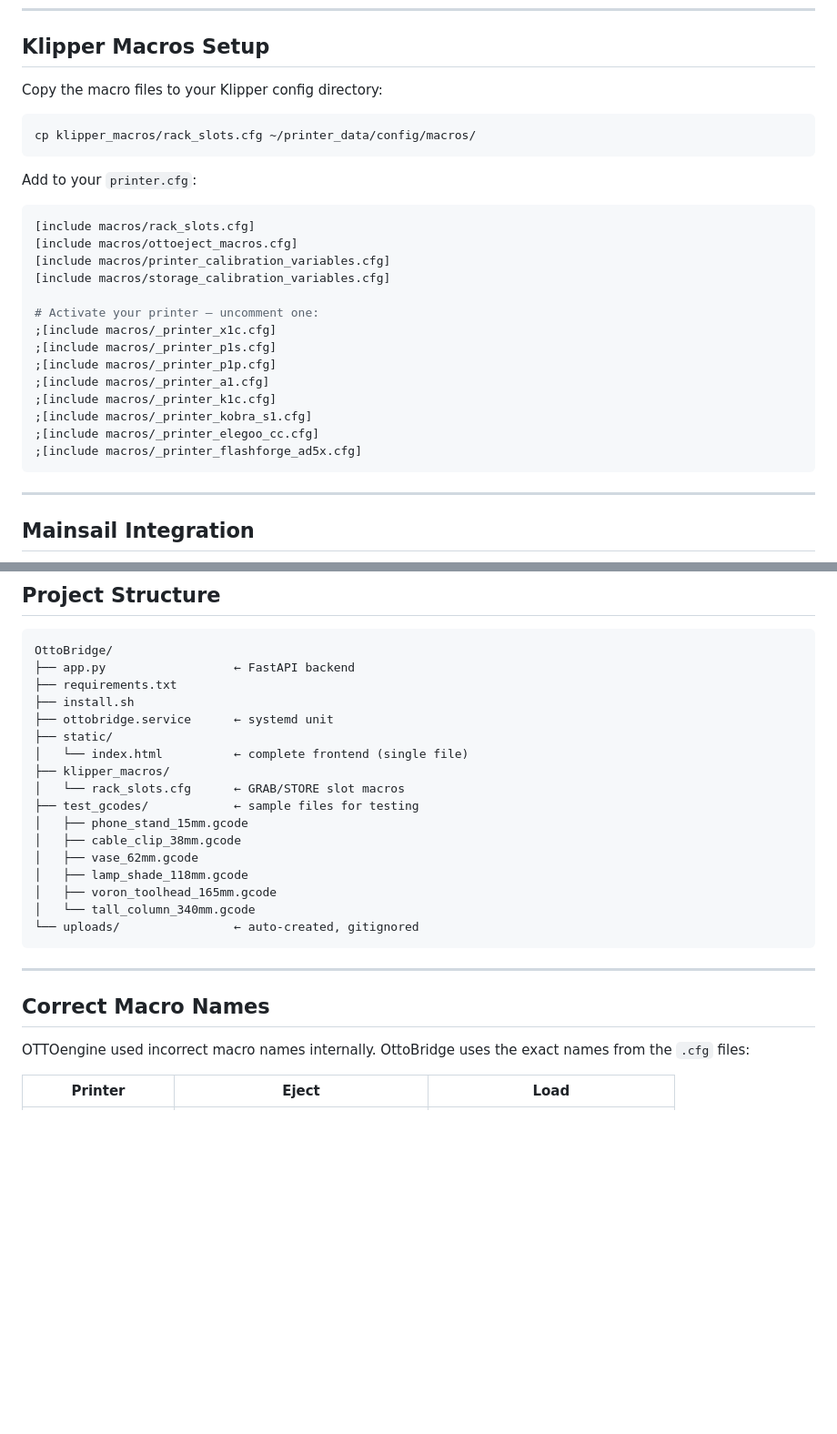
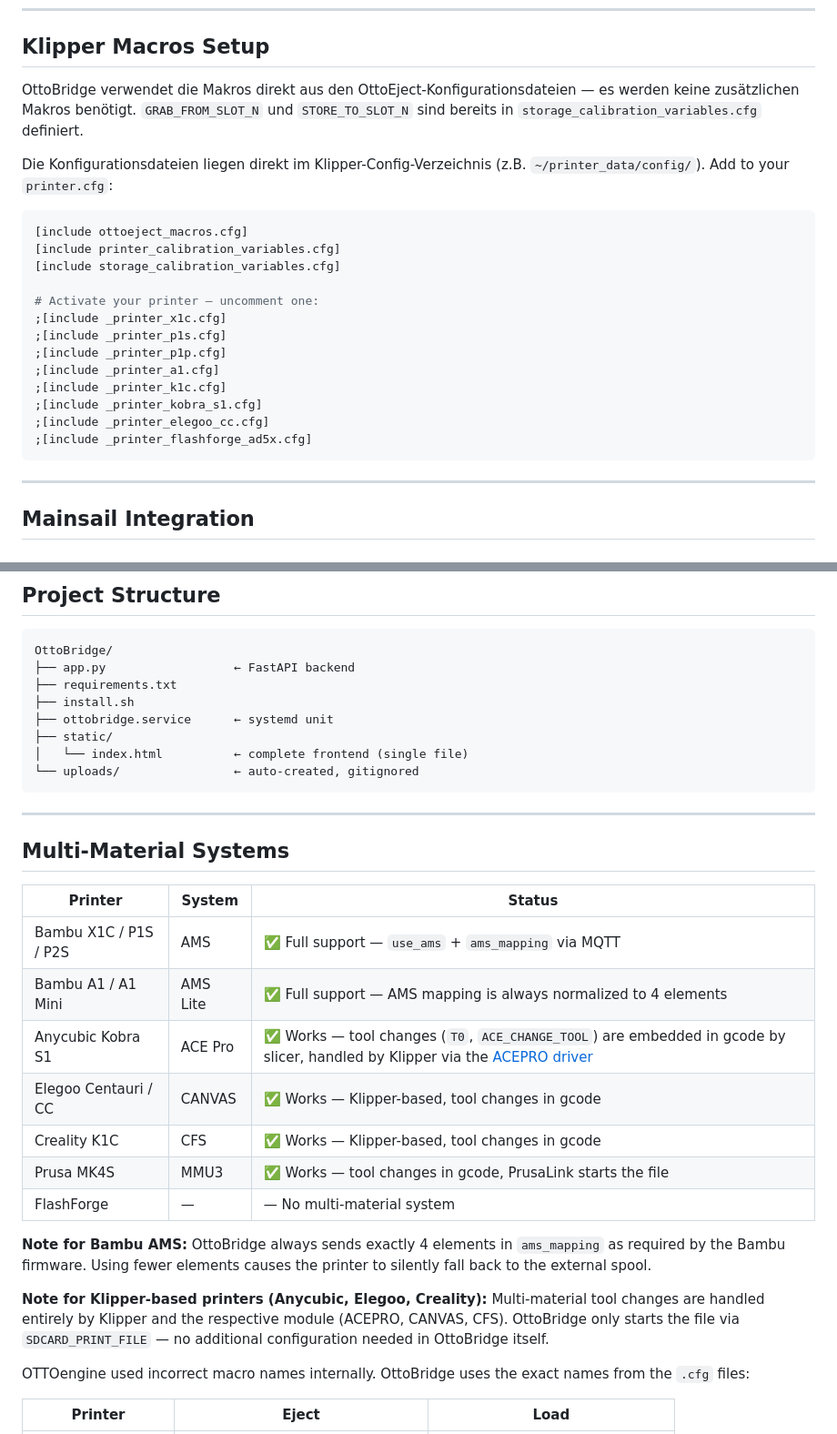
Before and after one commit to repraph/OttoBridge, a Markdown page: README.md, 2 parts joined by grey strips. Shown at 91% size. Drawn GitHub-style; blank space fills up the shorter version.

````diff
--- a/README.md
+++ b/README.md
@@ -78,29 +80,24 @@ venv/bin/uvicorn app:app --host 0.0.0.0 --port 8080 --workers 1
 
 ## Klipper Macros Setup
 
-Copy the macro files to your Klipper config directory:
+OttoBridge verwendet die Makros direkt aus den OttoEject-Konfigurationsdateien — es werden keine zusätzlichen Makros benötigt. `GRAB_FROM_SLOT_N` und `STORE_TO_SLOT_N` sind bereits in `storage_calibration_variables.cfg` definiert.
 
-```bash
-cp klipper_macros/rack_slots.cfg ~/printer_data/config/macros/
-```
-
-Add to your `printer.cfg`:
+Die Konfigurationsdateien liegen direkt im Klipper-Config-Verzeichnis (z.B. `~/printer_data/config/`). Add to your `printer.cfg`:
 
 ```ini
-[include macros/rack_slots.cfg]
-[include macros/ottoeject_macros.cfg]
-[include macros/printer_calibration_variables.cfg]
-[include macros/storage_calibration_variables.cfg]
+[include ottoeject_macros.cfg]
+[include printer_calibration_variables.cfg]
+[include storage_calibration_variables.cfg]
 
 # Activate your printer — uncomment one:
-;[include macros/_printer_x1c.cfg]
-;[include macros/_printer_p1s.cfg]
-;[include macros/_printer_p1p.cfg]
-;[include macros/_printer_a1.cfg]
-;[include macros/_printer_k1c.cfg]
-;[include macros/_printer_kobra_s1.cfg]
-;[include macros/_printer_elegoo_cc.cfg]
-;[include macros/_printer_flashforge_ad5x.cfg]
+;[include _printer_x1c.cfg]
+;[include _printer_p1s.cfg]
+;[include _printer_p1p.cfg]
+;[include _printer_a1.cfg]
+;[include _printer_k1c.cfg]
+;[include _printer_kobra_s1.cfg]
+;[include _printer_elegoo_cc.cfg]
+;[include _printer_flashforge_ad5x.cfg]
 ```
 
 ---
@@ -193,21 +190,28 @@ OttoBridge/
 ├── ottobridge.service      ← systemd unit
 ├── static/
 │   └── index.html          ← complete frontend (single file)
-├── klipper_macros/
-│   └── rack_slots.cfg      ← GRAB/STORE slot macros
-├── test_gcodes/            ← sample files for testing
-│   ├── phone_stand_15mm.gcode
-│   ├── cable_clip_38mm.gcode
-│   ├── vase_62mm.gcode
-│   ├── lamp_shade_118mm.gcode
-│   ├── voron_toolhead_165mm.gcode
-│   └── tall_column_340mm.gcode
 └── uploads/                ← auto-created, gitignored
 ```
 
 ---
 
-## Correct Macro Names
+## Multi-Material Systems
+
+| Printer | System | Status |
+|---|---|---|
+| Bambu X1C / P1S / P2S | AMS | ✅ Full support — `use_ams` + `ams_mapping` via MQTT |
+| Bambu A1 / A1 Mini | AMS Lite | ✅ Full support — AMS mapping is always normalized to 4 elements |
+| Anycubic Kobra S1 | ACE Pro | ✅ Works — tool changes (`T0`, `ACE_CHANGE_TOOL`) are embedded in gcode by slicer, handled by Klipper via the [ACEPRO driver](https://github.com/Kobra-S1/ACEPRO) |
+| Elegoo Centauri / CC | CANVAS | ✅ Works — Klipper-based, tool changes in gcode |
+| Creality K1C | CFS | ✅ Works — Klipper-based, tool changes in gcode |
+| Prusa MK4S | MMU3 | ✅ Works — tool changes in gcode, PrusaLink starts the file |
+| FlashForge | — | — No multi-material system |
+
+**Note for Bambu AMS:** OttoBridge always sends exactly 4 elements in `ams_mapping` as required by the Bambu firmware. Using fewer elements causes the printer to silently fall back to the external spool.
+
+**Note for Klipper-based printers (Anycubic, Elegoo, Creality):** Multi-material tool changes are handled entirely by Klipper and the respective module (ACEPRO, CANVAS, CFS). OttoBridge only starts the file via `SDCARD_PRINT_FILE` — no additional configuration needed in OttoBridge itself.
+
+
 
 OTTOengine used incorrect macro names internally. OttoBridge uses the exact names from the `.cfg` files:
 
````
Also changed, not shown: other parts of README.md (+3 -1 lines).
